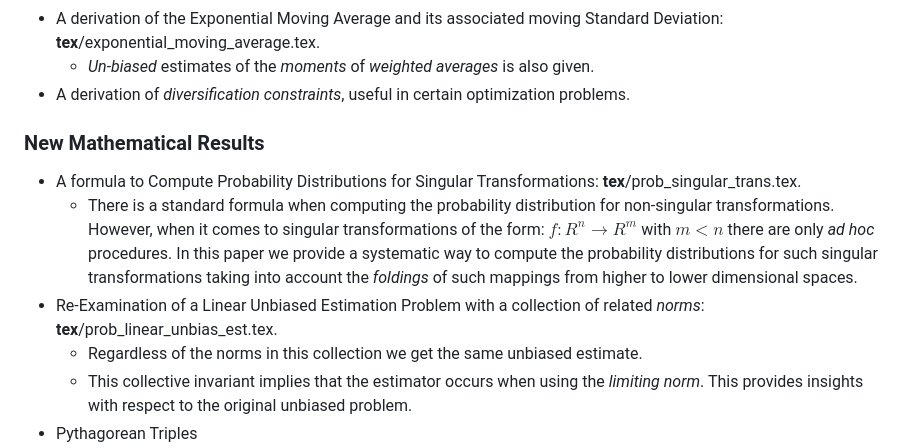
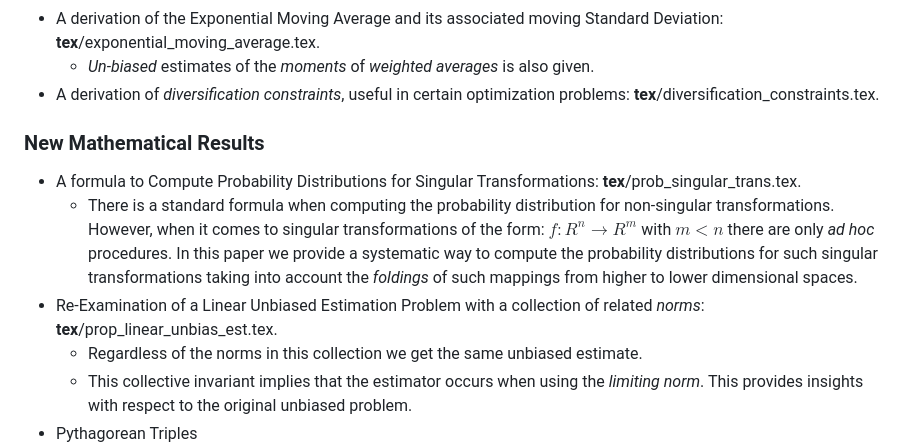
Before and after one commit to scottrsm/math, a Markdown page: README.md, the part around the change. GitHub-like rendering.

Commit message:
Updated README file based on changes.

```diff
--- a/README.md
+++ b/README.md
@@ -45,7 +45,7 @@ In any event the corresponding PDF's are in the directory **pdf/**.
     - Often partial differential equations can be derived from simple *balance laws*.
 - A derivation of the Exponential Moving Average and its associated moving Standard Deviation: **tex**/exponential_moving_average.tex.
     - *Un-biased* estimates of the *moments* of *weighted averages* is also given.
-- A derivation of *diversification constraints*, useful in certain optimization problems.
+- A derivation of *diversification constraints*, useful in certain optimization problems: **tex**/diversification_constraints.tex.
 
 ### New Mathematical Results
 - A formula to Compute Probability Distributions for Singular Transformations: **tex**/prob_singular_trans.tex.
@@ -54,7 +54,7 @@ In any event the corresponding PDF's are in the directory **pdf/**.
       with ${m < n}$ there are only *ad hoc* procedures. In this paper we provide a systematic way to compute
       the probability distributions for such singular transformations taking into account the *foldings* of such mappings
       from higher to lower dimensional spaces.
-- Re-Examination of a Linear Unbiased Estimation Problem with a collection of related *norms*: **tex**/prob_linear_unbias_est.tex.
+- Re-Examination of a Linear Unbiased Estimation Problem with a collection of related *norms*: **tex**/prop_linear_unbias_est.tex.
     - Regardless of the norms in this collection we get the same unbiased estimate.
     - This collective invariant implies that the estimator occurs when using the *limiting norm*.
       This provides insights with respect to the original unbiased problem.
```
